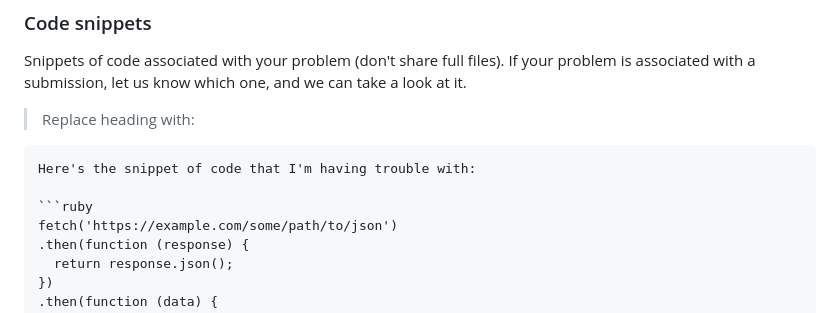
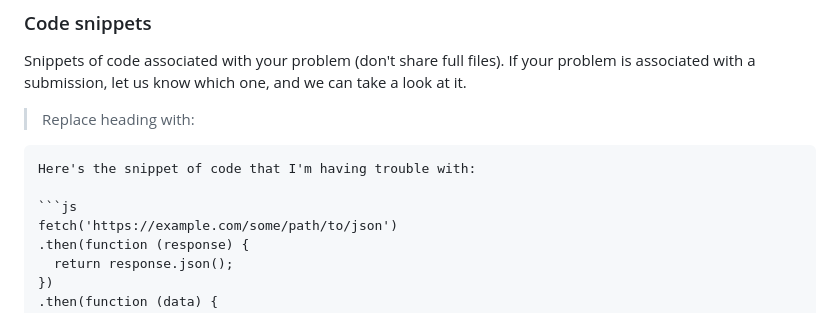
Before and after one commit to pupilfirst/wd201-scripts, a Markdown page: introduction-to-nodejs/a-detailed-guide-to-getting-help/README.md, the part around the change. GitHub-like rendering.

Commit message:
The script is in JS, not Ruby

`````diff
--- a/introduction-to-nodejs/a-detailed-guide-to-getting-help/README.md
+++ b/introduction-to-nodejs/a-detailed-guide-to-getting-help/README.md
@@ -76,7 +76,7 @@ Snippets of code associated with your problem (don't share full files). If your
 ````
 Here's the snippet of code that I'm having trouble with:
 
-```ruby
+```js
 fetch('https://example.com/some/path/to/json')
 .then(function (response) {
   return response.json();
`````
